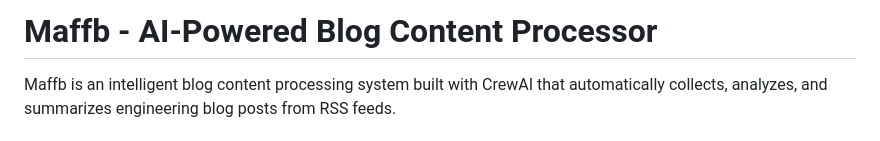
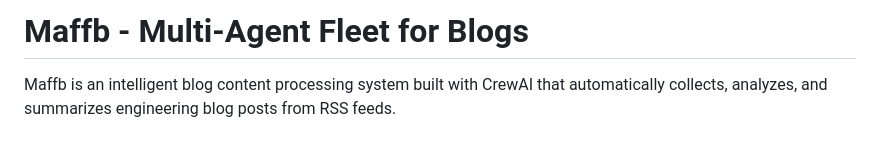
Before and after one commit to ducheharsh/maffb, a Markdown page: README.md, the part around the change. GitHub-like rendering.

```diff
--- a/README.md
+++ b/README.md
@@ -1,4 +1,4 @@
-# Maffb - AI-Powered Blog Content Processor
+# Maffb - Multi-Agent Fleet for Blogs
 
 Maffb is an intelligent blog content processing system built with CrewAI that automatically collects, analyzes, and summarizes engineering blog posts from RSS feeds.
 
```
